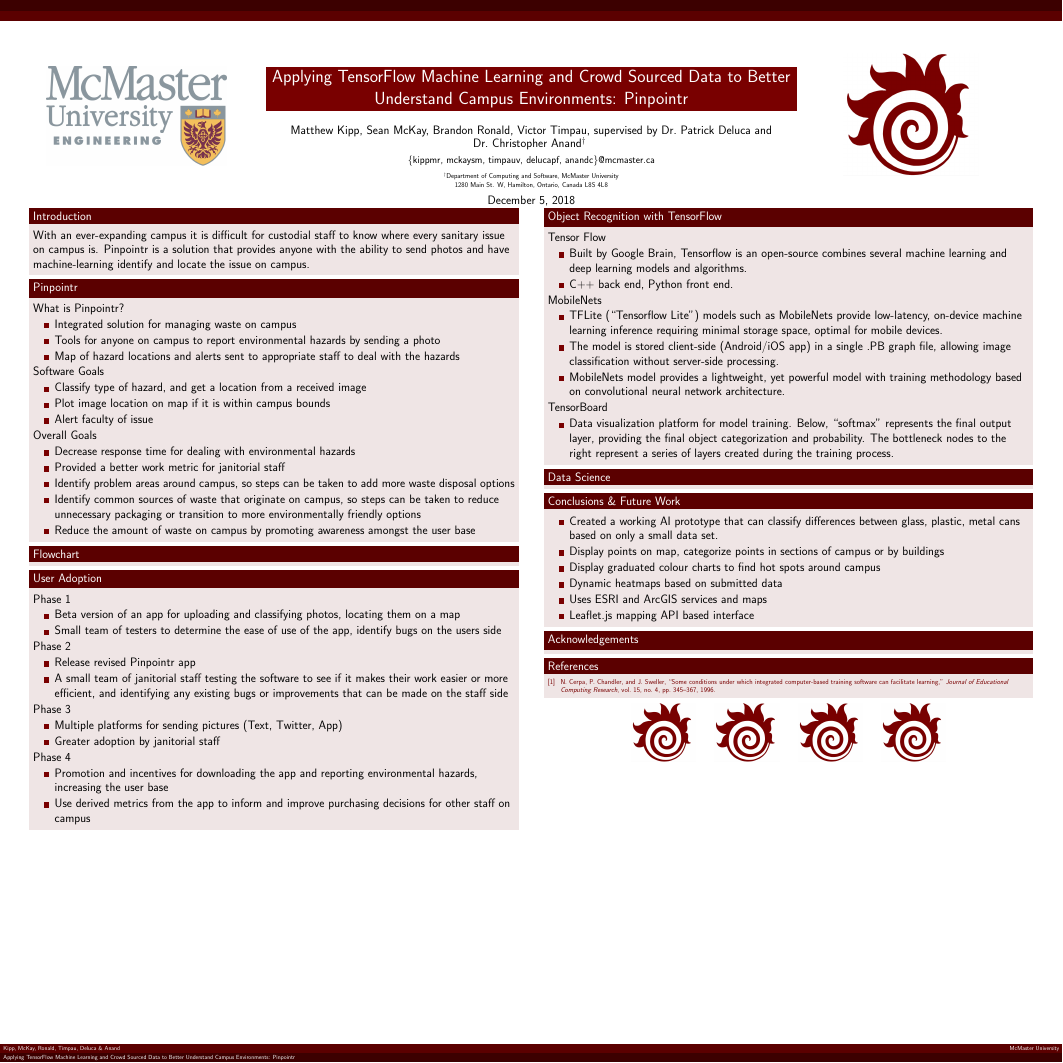
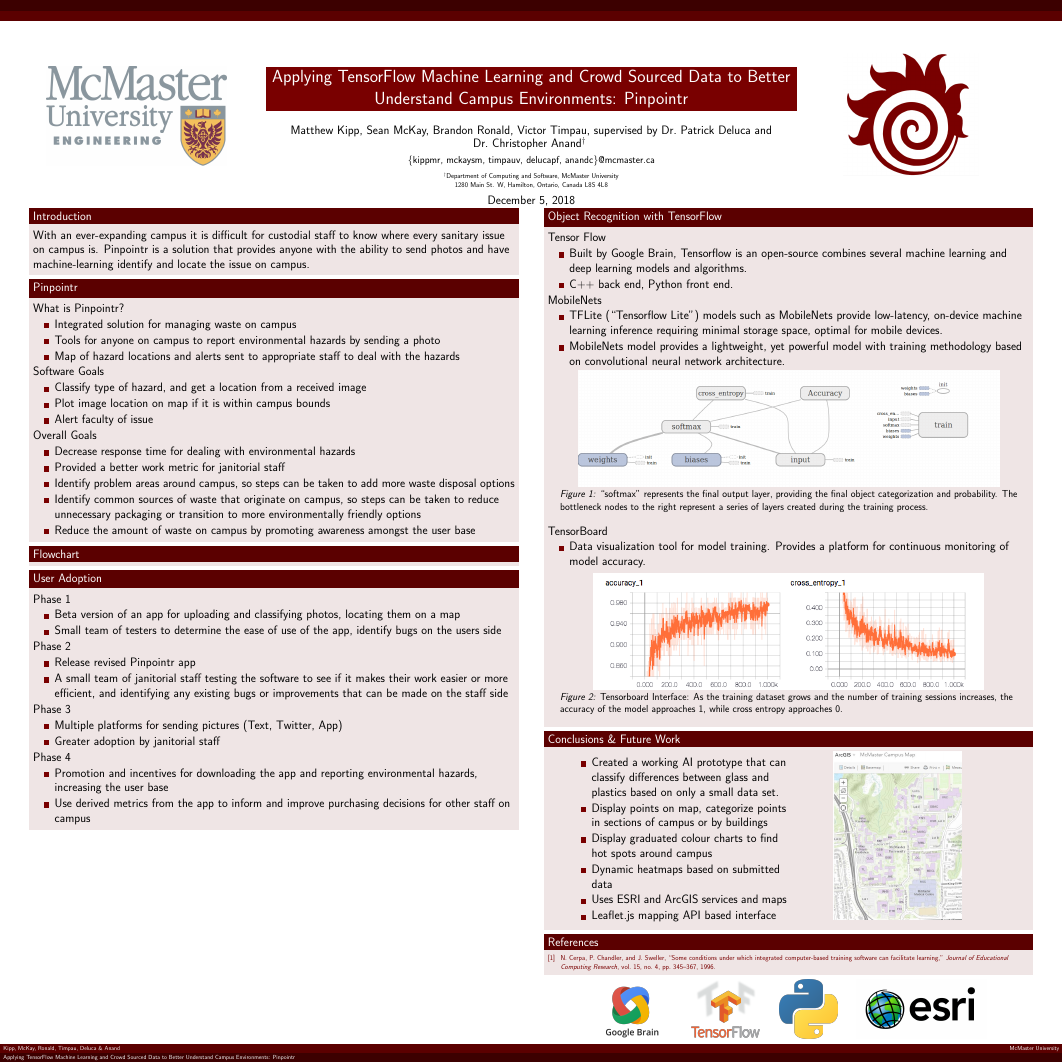
Before and after one commit to kippmr/pinpointr, a LaTeX poster (poster/Poster.tex): the whole page. Compiled offline with pdfLaTeX.

Commit message:
update poster to have new images

```diff
--- a/poster/Poster.tex
+++ b/poster/Poster.tex
@@ -5,6 +5,7 @@
 \usepackage{graphicx} %for including images
 \graphicspath{{figs/}} %location of images
 \usepackage{wrapfig} %wrap text around the images
+\usepackage{lipsum} %wrap text around the images
 \usepackage{listingsutf8}    %package for code environment; use this instead of verbatim to get automatic line break; use this instead of listings to get (•)
 \usepackage{amsmath}
 \usepackage{gensymb}
@@ -128,32 +129,48 @@ Tensor Flow
 MobileNets
 \begin{itemize}
 \item TFLite (“Tensorflow Lite”) models such as MobileNets provide low-latency, on-device machine learning inference requiring minimal storage space, optimal for mobile devices.
-\item The model is stored client-side (Android/iOS app) in a single .PB graph file, allowing image classification without server-side processing.
 \item MobileNets model provides a lightweight, yet powerful model with training methodology based on convolutional neural network architecture.
 \end{itemize}
+\begin{figure}[htbp] %  figure placement: here, top, bottom, or page
+\begin{subfigure}{0.95\textwidth}
+   \centering
+   \includegraphics[height=10cm]{softmax.png}
+   \caption*{\textit{Figure 1:} “softmax” represents the final output layer, providing the final object categorization and probability. The bottleneck nodes to the right represent a series of layers created during the training process.}
+   \label{fig:softmax}
+\end{subfigure}
+\end{figure}
 TensorBoard
 \begin{itemize}
-\item Data visualization platform for model training. Below, “softmax” represents the final output layer, providing the final object categorization and probability. The bottleneck nodes to the right represent a series of layers created during the training process.
+\item Data visualization tool for model training. Provides a platform for continuous monitoring of model accuracy.
 \end{itemize}
-\end{block}
-
-\begin{block}{Data Science}
-
+\begin{figure}[htbp] %  figure placement: here, top, bottom, or page
+\begin{subfigure}{0.95\textwidth}
+   \centering
+   \includegraphics[height=10cm]{interface.png}
+   \caption*{\textit{Figure 2:} Tensorboard Interface:  As the training dataset grows and the number of training sessions increases, the accuracy of the model approaches 1, while cross entropy approaches 0.}
+   \label{fig:interface}
+\end{subfigure}
+\end{figure}
 \end{block}
 
 \begin{block}{Conclusions \& Future Work}
+\begin{figure}[htbp] %  figure placement: here, top, bottom, or page
+\begin{subfigure}{0.45\textwidth}
 \begin{itemize}
-\item Created a working AI prototype that can classify differences between glass, plastic, metal cans based on only a small data set.
+\item Created a working AI prototype that can classify differences between glass and plastics based on only a small data set.
 \item Display points on map, categorize points in sections of campus or by buildings
 \item Display graduated colour charts to find hot spots around campus
 \item Dynamic heatmaps based on submitted data
 \item Uses ESRI and ArcGIS services and maps
 \item Leaflet.js mapping API based interface
 \end{itemize}
-\end{block}
-
-\begin{block}{Acknowledgements}
-
+\end{subfigure}
+\begin{subfigure}{0.45\textwidth}
+   \centering
+   \includegraphics[height=14.5cm]{pinpointr-map.jpg}
+   \label{fig:map}
+\end{subfigure}
+\end{figure}
 \end{block}
 
 \begin{block}{References}
```
Also changed, not shown: poster/Poster.pdf, poster/figs/esri-logo.png (added), poster/figs/googlebrain-logo.png (added), poster/figs/interface.png (added), poster/figs/pinpointr-map.jpg (added), poster/figs/python-logo.png (added), poster/figs/softmax.png (added), poster/figs/tensorflow-logo.png (added), poster/Poster.tex (8 more changed lines), 2 other files.
